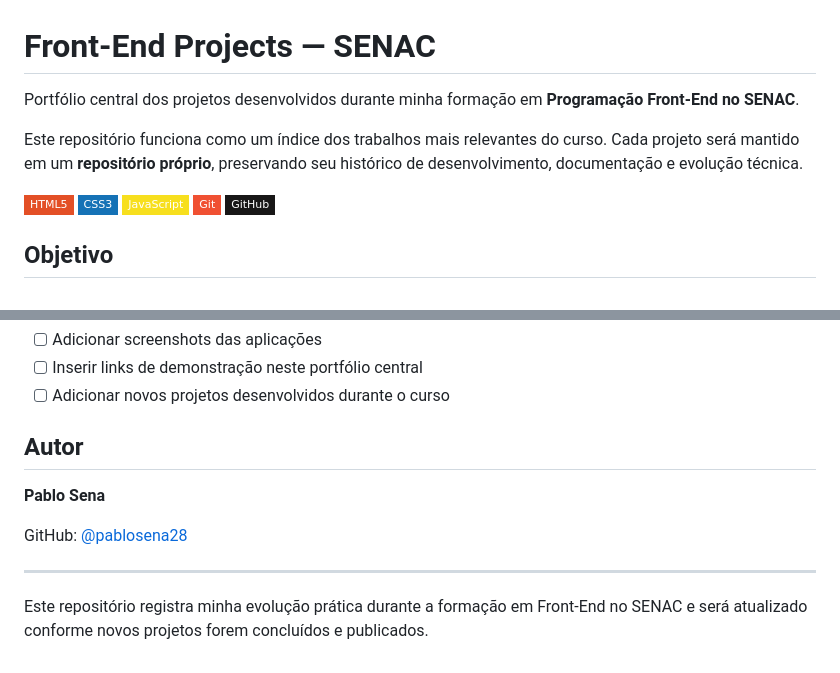
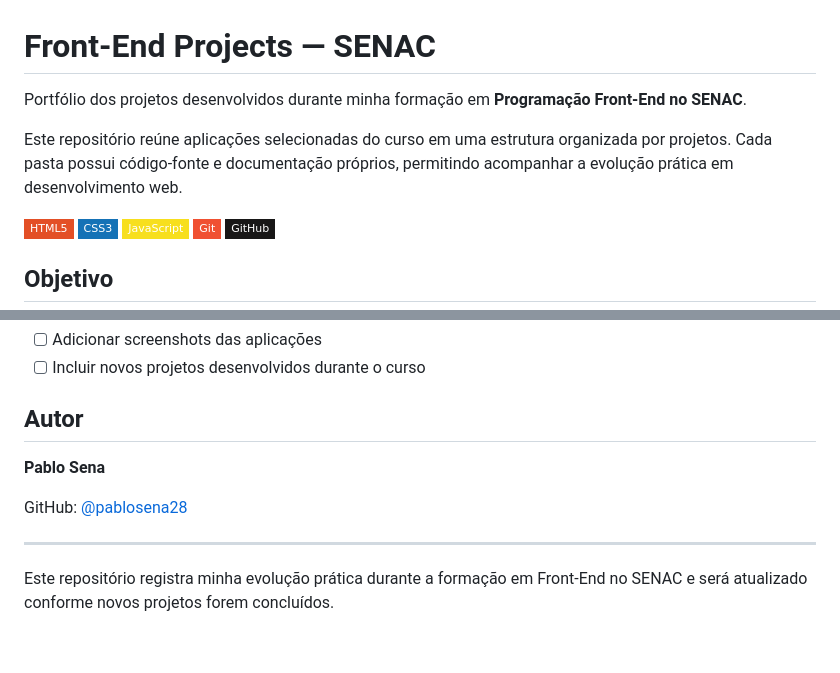
Before and after one commit to pablosena28/frontend-projects-senac, a Markdown page: README.md, 2 parts joined by grey strips. Rendered like a GitHub page; badges without logos.

```diff
--- a/README.md
+++ b/README.md
@@ -1,8 +1,8 @@
 # Front-End Projects — SENAC
 
-Portfólio central dos projetos desenvolvidos durante minha formação em **Programação Front-End no SENAC**.
+Portfólio dos projetos desenvolvidos durante minha formação em **Programação Front-End no SENAC**.
 
-Este repositório funciona como um índice dos trabalhos mais relevantes do curso. Cada projeto será mantido em um **repositório próprio**, preservando seu histórico de desenvolvimento, documentação e evolução técnica.
+Este repositório reúne aplicações selecionadas do curso em uma estrutura organizada por projetos. Cada pasta possui código-fonte e documentação próprios, permitindo acompanhar a evolução prática em desenvolvimento web.
 
 ![HTML5](https://img.shields.io/badge/HTML5-E34F26?style=flat-square&logo=html5&logoColor=white)
 ![CSS3](https://img.shields.io/badge/CSS3-1572B6?style=flat-square&logo=css3&logoColor=white)
@@ -109,6 +109,5 @@ chore: realiza ajustes de configuração
 - [ ] Adicionar screenshots das aplicações
-- [ ] Inserir links de demonstração neste portfólio central
-- [ ] Adicionar novos projetos desenvolvidos durante o curso
+- [ ] Incluir novos projetos desenvolvidos durante o curso
 
 ## Autor
 
@@ -118,4 +117,4 @@ GitHub: [@pablosena28](https://github.com/pablosena28)
 
 ---
 
-Este repositório registra minha evolução prática durante a formação em Front-End no SENAC e será atualizado conforme novos projetos forem concluídos e publicados.
+Este repositório registra minha evolução prática durante a formação em Front-End no SENAC e será atualizado conforme novos projetos forem concluídos.
```
Also changed, not shown: other parts of README.md (+44 -44 lines).
